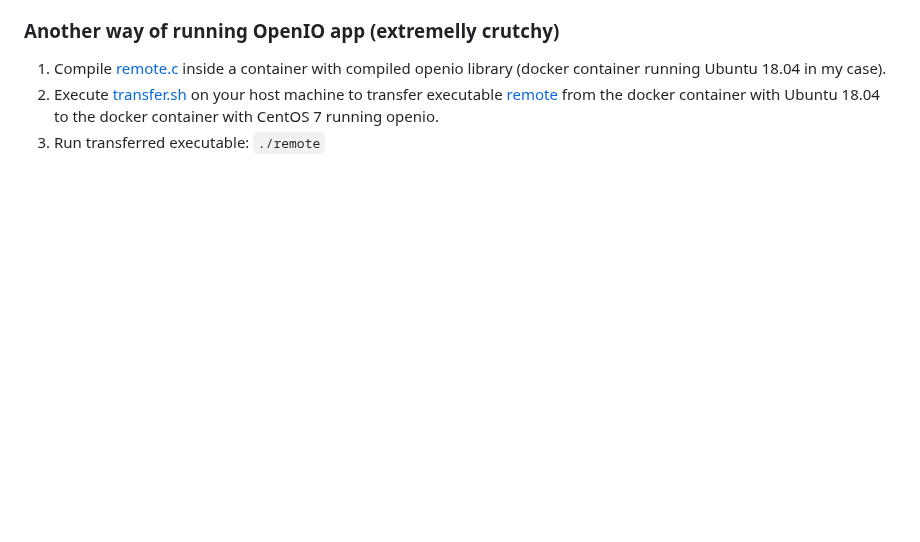
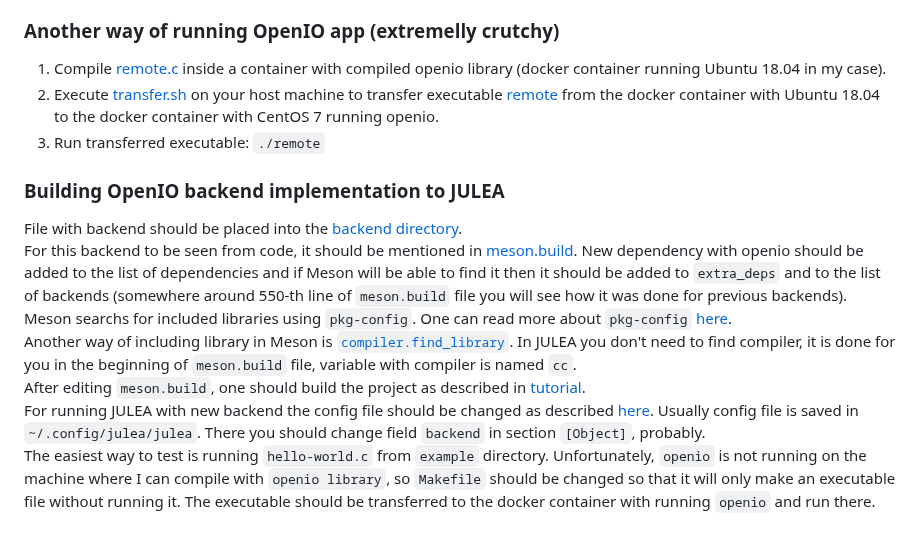
Before and after one commit to KseniyaShestakova/EPFL_internship, a Markdown page: tools.md, the part around the change. Rendered like a GitHub page; blank space fills up the shorter version.

```diff
--- a/tools.md
+++ b/tools.md
@@ -277,3 +277,12 @@ For doing that one should:
 1. Compile [remote.c](https://github.com/KseniyaShestakova/EPFL_internship/blob/main/auxiliary/remote.c) inside a container with compiled openio library (docker container running Ubuntu 18.04 in my case).
 2. Execute [transfer.sh](https://github.com/KseniyaShestakova/EPFL_internship/blob/main/transfer.sh) on your host machine to transfer executable [remote](https://github.com/KseniyaShestakova/EPFL_internship/blob/main/auxiliary/remote) from the docker container with Ubuntu 18.04 to the docker container with CentOS 7 running openio.
 3. Run transferred executable: `./remote`
+
+### Building OpenIO backend implementation to JULEA
+File with backend should be placed into the [backend directory](https://github.com/Bella42/julea/tree/objectstore/backend). \
+For this backend to be seen from code, it should be mentioned in [meson.build](https://github.com/julea-io/julea/blob/master/meson.build). New dependency with openio should be added to the list of dependencies and if Meson will be able to find it then it should be added to `extra_deps`  and to the list of backends (somewhere around 550-th line of `meson.build` file you will see how it was done for previous backends). \
+Meson searchs for included libraries using `pkg-config`. One can read more about `pkg-config` [here](https://people.freedesktop.org/~dbn/pkg-config-guide.html). \
+Another way of including library in Meson is [`compiler.find_library`](https://mesonbuild.com/Reference-manual_returned_compiler.html#compilerfind_library). In JULEA you don't need to find compiler, it is done for you in the beginning of `meson.build` file, variable with compiler is named `cc`. \
+After editing `meson.build`, one should build the project as described in [tutorial](https://github.com/Bella42/julea/blob/objectstore/README.md). \
+For running JULEA with new backend the config file should be changed as described [here](https://github.com/Bella42/julea/blob/objectstore/doc/configuration.md). Usually config file is saved in `~/.config/julea/julea`. There you should change field `backend` in section `[Object]`, probably. \
+The easiest way to test is running `hello-world.c` from `example` directory. Unfortunately, `openio` is not running on the machine where I can compile with `openio library`, so `Makefile` should be changed so that it will only make an executable file without running it. The executable should be transferred to the docker container with running `openio` and run there.
```
